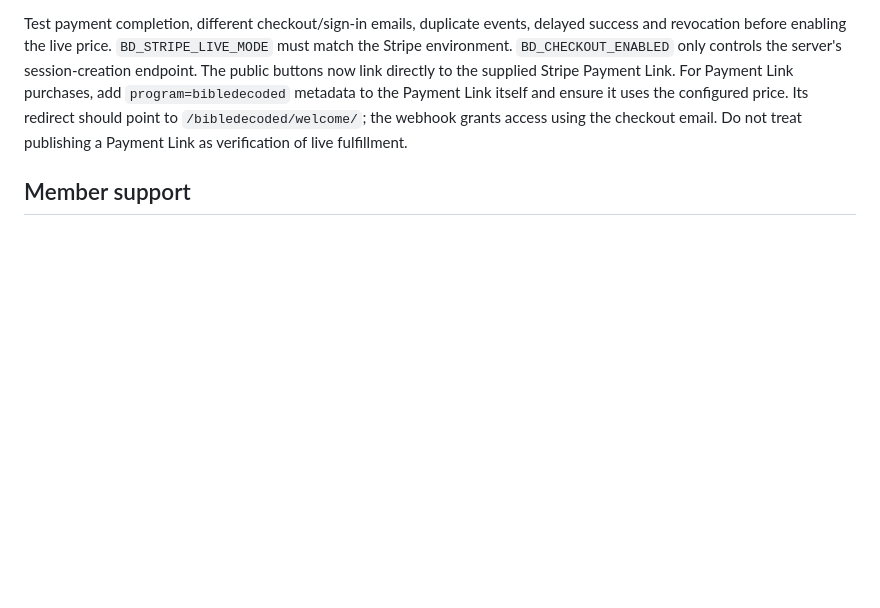
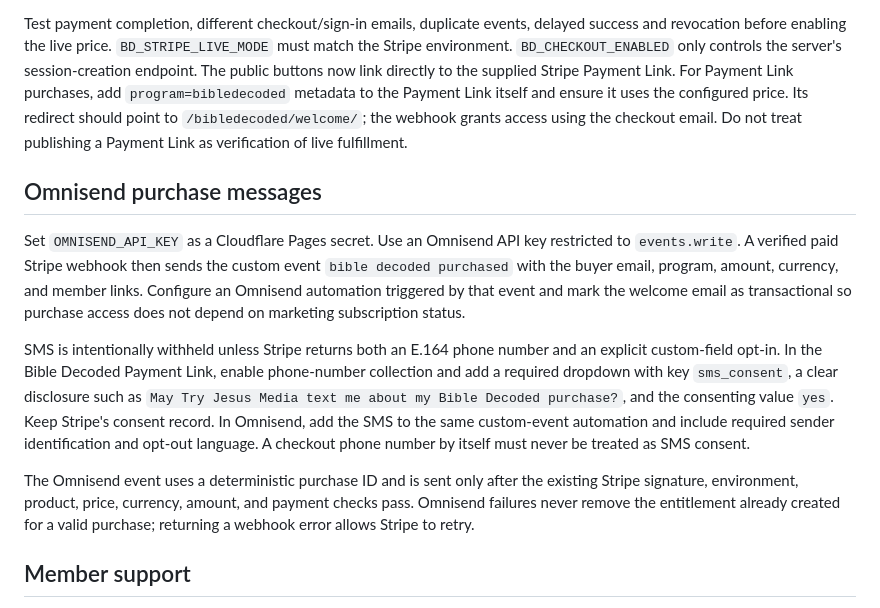
Before and after one commit to tryjesusmedia/tjm, a Markdown page: bibledecoded/README.md, the part around the change. Rendered like a GitHub page; blank space fills up the shorter version.

Commit message:
Document Bible Decoded Omnisend setup

```diff
--- a/bibledecoded/README.md
+++ b/bibledecoded/README.md
@@ -81,6 +81,29 @@ Link itself and ensure it uses the configured price. Its redirect should point
 to `/bibledecoded/welcome/`; the webhook grants access using the checkout email.
 Do not treat publishing a Payment Link as verification of live fulfillment.
 
+## Omnisend purchase messages
+
+Set `OMNISEND_API_KEY` as a Cloudflare Pages secret. Use an Omnisend API key
+restricted to `events.write`. A verified paid Stripe webhook then sends the
+custom event `bible decoded purchased` with the buyer email, program, amount,
+currency, and member links. Configure an Omnisend automation triggered by that
+event and mark the welcome email as transactional so purchase access does not
+depend on marketing subscription status.
+
+SMS is intentionally withheld unless Stripe returns both an E.164 phone number
+and an explicit custom-field opt-in. In the Bible Decoded Payment Link, enable
+phone-number collection and add a required dropdown with key `sms_consent`, a
+clear disclosure such as `May Try Jesus Media text me about my Bible Decoded
+purchase?`, and the consenting value `yes`. Keep Stripe's consent record. In
+Omnisend, add the SMS to the same custom-event automation and include required
+sender identification and opt-out language. A checkout phone number by itself
+must never be treated as SMS consent.
+
+The Omnisend event uses a deterministic purchase ID and is sent only after the
+existing Stripe signature, environment, product, price, currency, amount, and
+payment checks pass. Omnisend failures never remove the entitlement already
+created for a valid purchase; returning a webhook error allows Stripe to retry.
+
 ## Member support
 
 The Study Lab unlocks after the six main lessons are marked complete and stays
```
